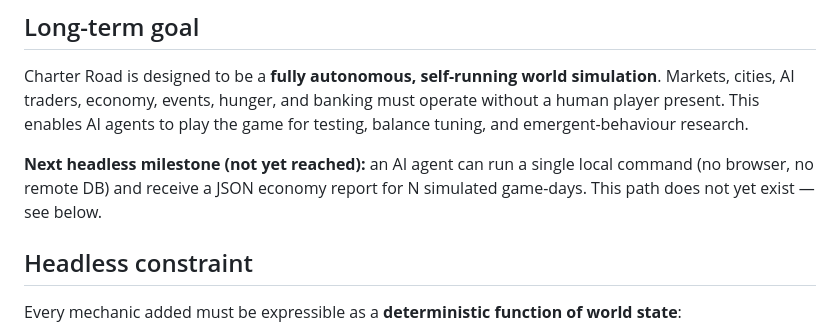
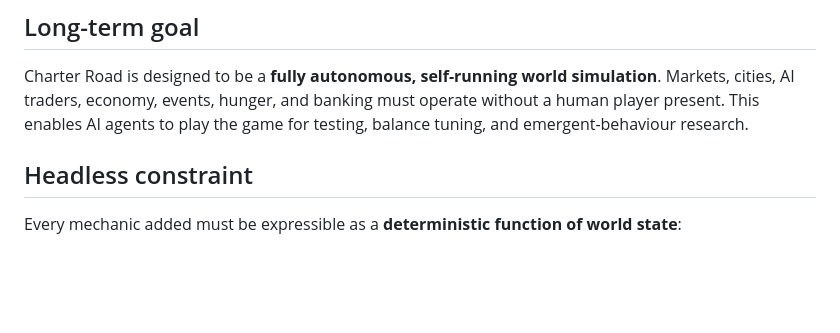
Before and after one commit to llucky248-eng/charter-road, a Markdown page: CLAUDE.md, the part around the change. Rendered like a GitHub page; blank space fills up the shorter version.

Commit message:
docs: remove headless milestone note from CLAUDE.md
https://claude.ai/code/session_01PKyc1tuPf35pPV2t4quPH1

```diff
--- a/CLAUDE.md
+++ b/CLAUDE.md
@@ -4,7 +4,6 @@
 
 Charter Road is designed to be a **fully autonomous, self-running world simulation**. Markets, cities, AI traders, economy, events, hunger, and banking must operate without a human player present. This enables AI agents to play the game for testing, balance tuning, and emergent-behaviour research.
 
-**Next headless milestone (not yet reached):** an AI agent can run a single local command (no browser, no remote DB) and receive a JSON economy report for N simulated game-days. This path does not yet exist — see below.
 
 ## Headless constraint
 
```
